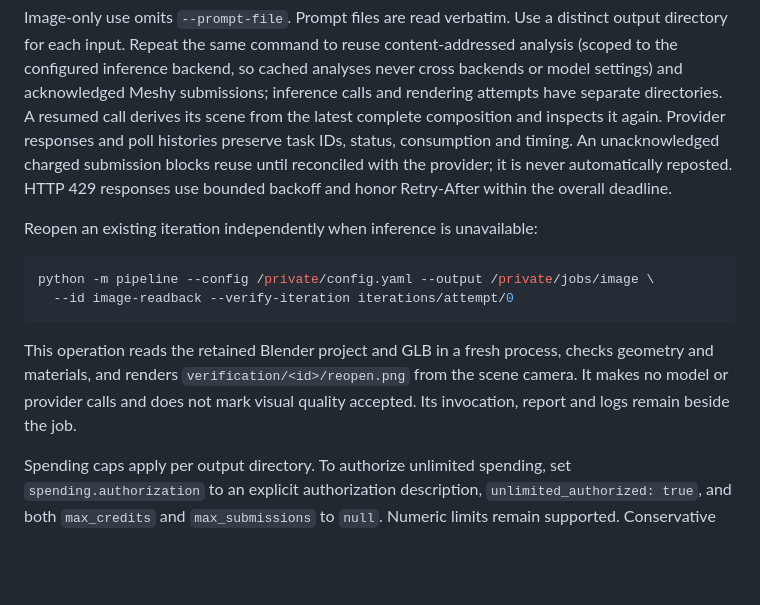
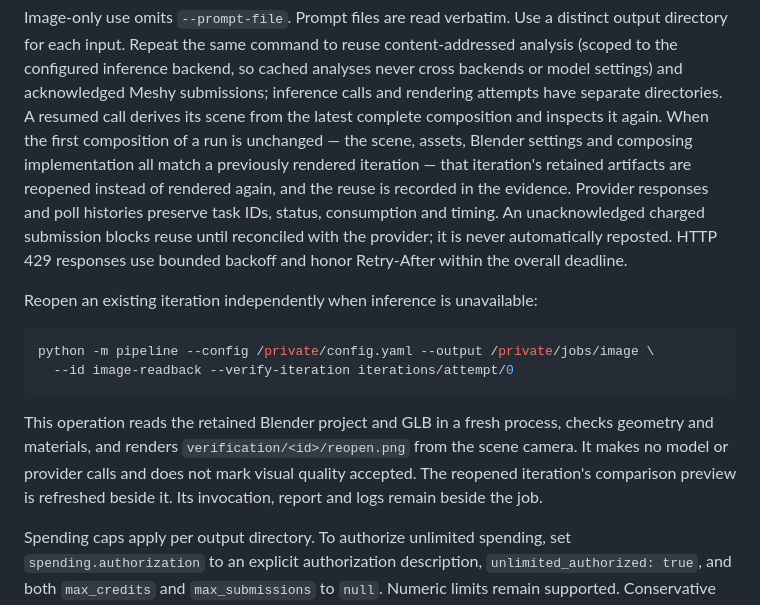
Before and after one commit to chnlich/GameScene3D, a Markdown page: pipeline/README.md, the part around the change. Drawn GitHub-style; blank space fills up the shorter version.

Commit message:
Document unchanged-composition reuse and reopen comparison refresh
Why: the README must truthfully describe all composed features — GLM/Codex
backend selection, the verify_iteration reopen operation without inference
or quality acceptance, comparison previews, and unchanged-composition
reuse — now that the GLM line and the reopened-iteration increment share
one pipeline.

```diff
--- a/pipeline/README.md
+++ b/pipeline/README.md
@@ -45,7 +45,10 @@ output directory for each input. Repeat the same command to reuse content-addres
 analysis (scoped to the configured inference backend, so cached analyses never cross
 backends or model settings) and acknowledged Meshy submissions; inference calls and
 rendering attempts have separate directories. A resumed call derives its scene from
-the latest complete composition and inspects it again. Provider responses and poll
+the latest complete composition and inspects it again. When the first composition of
+a run is unchanged — the scene, assets, Blender settings and composing implementation
+all match a previously rendered iteration — that iteration's retained artifacts are
+reopened instead of rendered again, and the reuse is recorded in the evidence. Provider responses and poll
 histories preserve task IDs, status, consumption and timing. An unacknowledged
 charged submission blocks reuse until reconciled with the provider; it is never
 automatically reposted. HTTP 429 responses use bounded backoff and honor Retry-After
@@ -61,7 +64,8 @@ python -m pipeline --config /private/config.yaml --output /private/jobs/image \
 This operation reads the retained Blender project and GLB in a fresh process,
 checks geometry and materials, and renders `verification/<id>/reopen.png` from
 the scene camera. It makes no model or provider calls and does not mark visual
-quality accepted. Its invocation, report and logs remain beside the job.
+quality accepted. The reopened iteration's comparison preview is refreshed
+beside it. Its invocation, report and logs remain beside the job.
 
 Spending caps apply per output directory. To authorize unlimited spending, set
 `spending.authorization` to an explicit authorization description,
```
